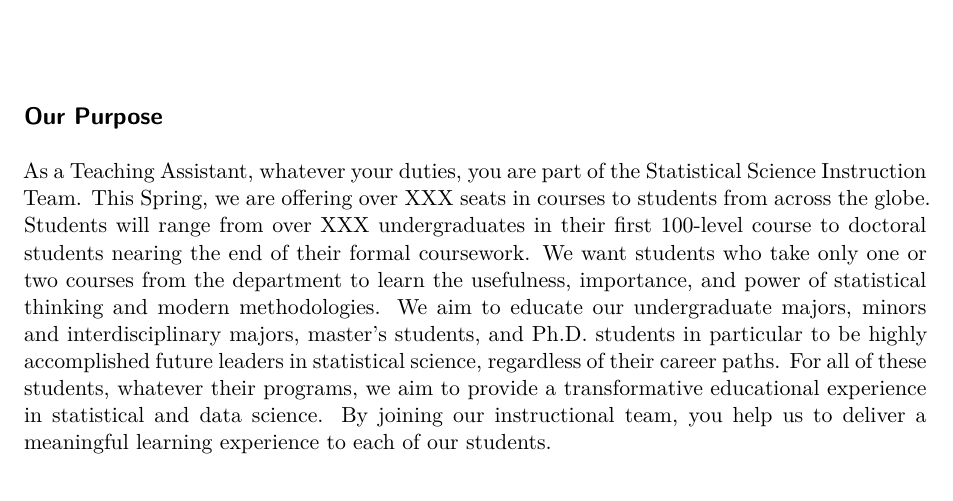
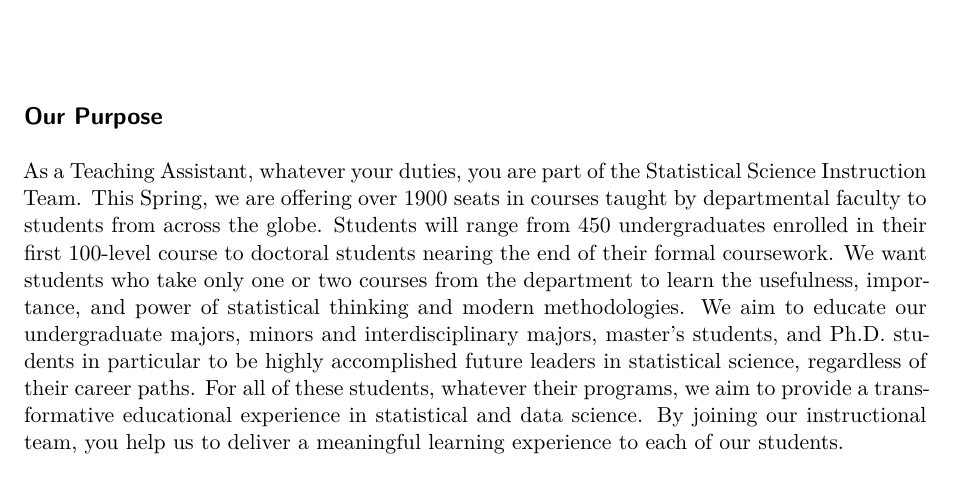
Before and after one commit to DukeStatSci/ta-manual, a Quarto document (index.qmd): part of the page, cut so that both start at the same text. Rendered offline with R 4.5, knitr and Pandoc in place of Quarto, then LaTeX, with nearby package versions.

Commit message:
Update index.qmd

```diff
--- a/index.qmd
+++ b/index.qmd
@@ -4,7 +4,7 @@ title: "Introduction"
 
 ## Our Purpose {.unnumbered}
 
-As a Teaching Assistant, whatever your duties, you are part of the Statistical Science Instruction Team. This Spring, we are offering over XXX seats in courses to students from across the globe. Students will range from over XXX undergraduates in their first 100-level course to doctoral students nearing the end of their formal coursework. We want students who take only one or two courses from the department to learn the usefulness, importance, and power of statistical thinking and modern methodologies. We aim to educate our undergraduate majors, minors and interdisciplinary majors, master's students, and Ph.D. students in particular to be highly accomplished future leaders in statistical science, regardless of their career paths. For all of these students, whatever their programs, we aim to provide a transformative educational experience in statistical and data science. By joining our instructional team, you help us to deliver a meaningful learning experience to each of our students.
+As a Teaching Assistant, whatever your duties, you are part of the Statistical Science Instruction Team. This Spring, we are offering over 1900 seats in courses taught by departmental faculty to students from across the globe. Students will range from 450 undergraduates enrolled in their first 100-level course to doctoral students nearing the end of their formal coursework. We want students who take only one or two courses from the department to learn the usefulness, importance, and power of statistical thinking and modern methodologies. We aim to educate our undergraduate majors, minors and interdisciplinary majors, master's students, and Ph.D. students in particular to be highly accomplished future leaders in statistical science, regardless of their career paths. For all of these students, whatever their programs, we aim to provide a transformative educational experience in statistical and data science. By joining our instructional team, you help us to deliver a meaningful learning experience to each of our students.
 
 ## The Fundamental Rule for TAs is... {.unnumbered}
 
```
